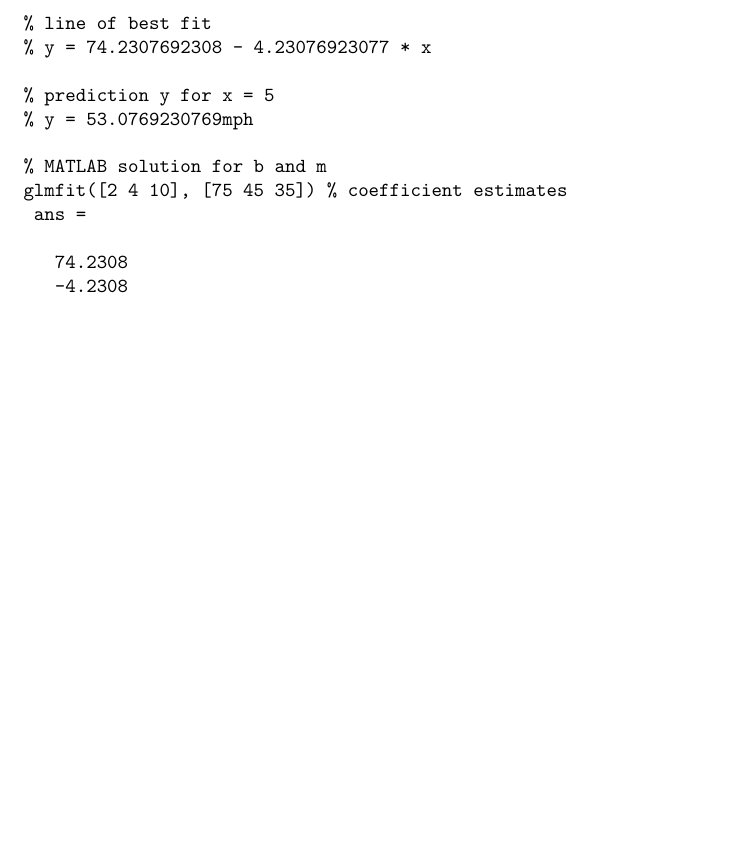
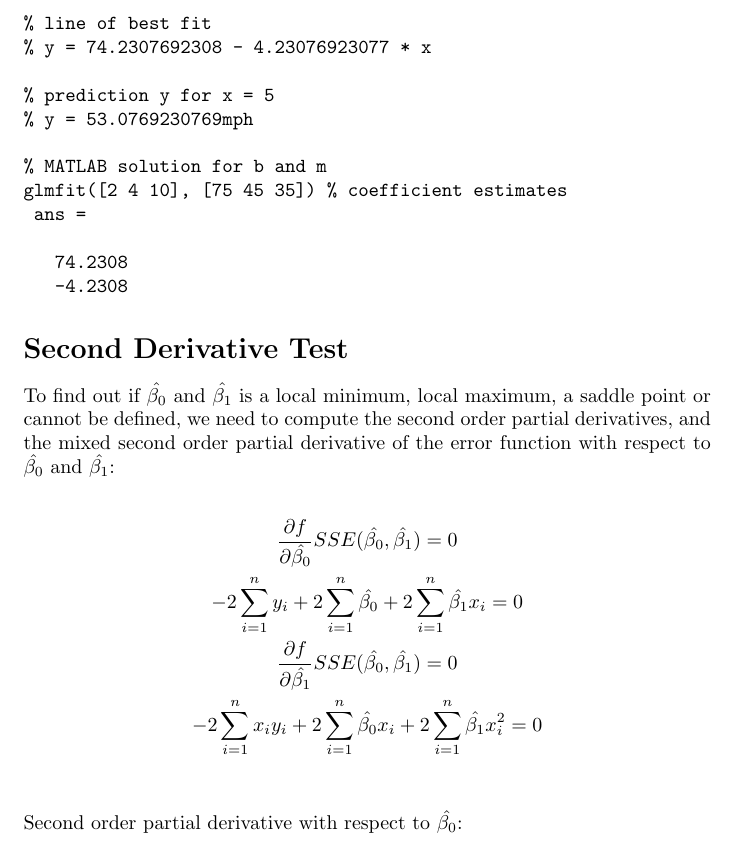
Before and after one commit to dsikar/LinearRegression, a LaTeX document (main.tex): part of page 6 of 6, cut so that both start at the same text, the shorter picture padded with empty space. Compiled offline with pdfLaTeX.

Commit message:
Second order partial derivatives

```diff
--- a/main.tex
+++ b/main.tex
@@ -210,4 +210,24 @@ glmfit([2 4 10], [75 45 35]) % coefficient estimates
    -4.2308
 \end{verbatim}
 
+% TODO compute second derivative test - are critical points a local maximum, minimum, saddle point or undefined?
+\section*{Second Derivative Test}
+
+To find out if $\hat{\beta_0}$ and $\hat{\beta_1}$ is a local minimum, local maximum, a saddle point or cannot be defined, we need to compute the second order partial derivatives, and the mixed second order partial derivative of the error function with respect to  $\hat{\beta_0}$ and $\hat{\beta_1}$:
+
+\begin{gather*}
+\frac{\partial f}{\partial \hat{\beta_0}}SSE(\hat{\beta_0}, \hat{\beta_1}) = 0 \\
+ -2\sum_{i=1}^{n}y_i  + 2\sum_{i=1}^{n}\hat{\beta_{0}} + 2\sum_{i=1}^{n}\hat{\beta_{1}}x_i  = 0 \\
+ \frac{\partial f}{\partial \hat{\beta_1}}SSE(\hat{\beta_0}, \hat{\beta_1}) = 0 \\
+ -2\sum_{i=1}^{n}x_i y_i + 2\sum_{i=1}^{n}\hat{\beta_{0}}x_i + 2\sum_{i=1}^{n}\hat{\beta_{1}}x_i^2 = 0 \\
+%\frac{\partial f}{\partial \hat{\beta_0}}SSE(\hat{\beta_0}, \hat{\beta_1}) = 0
+\end{gather*}
+Second order partial derivative with respect to $\hat{\beta_0}$:
+%$$
+%\frac{\partial^2f}{}
+%$$
+
+
+
+
 \end{document}
```
